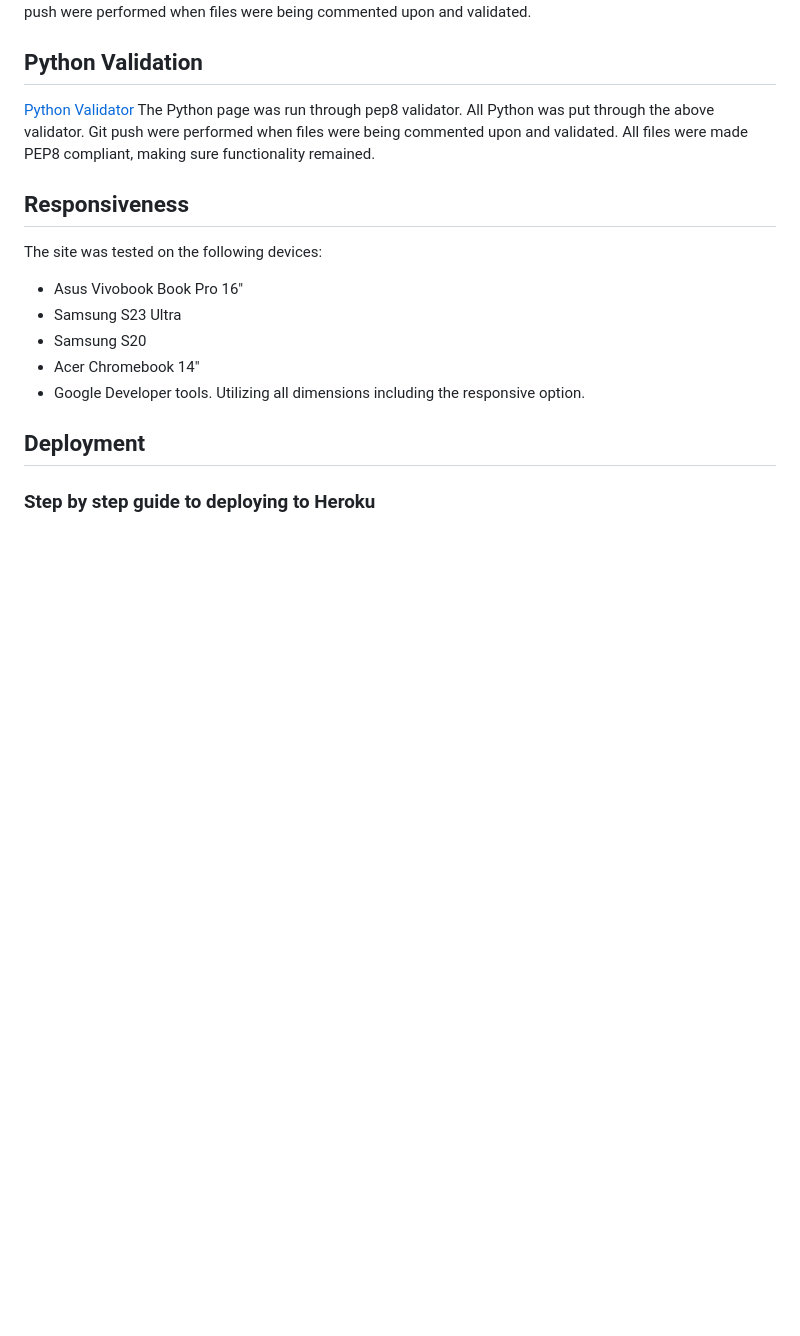
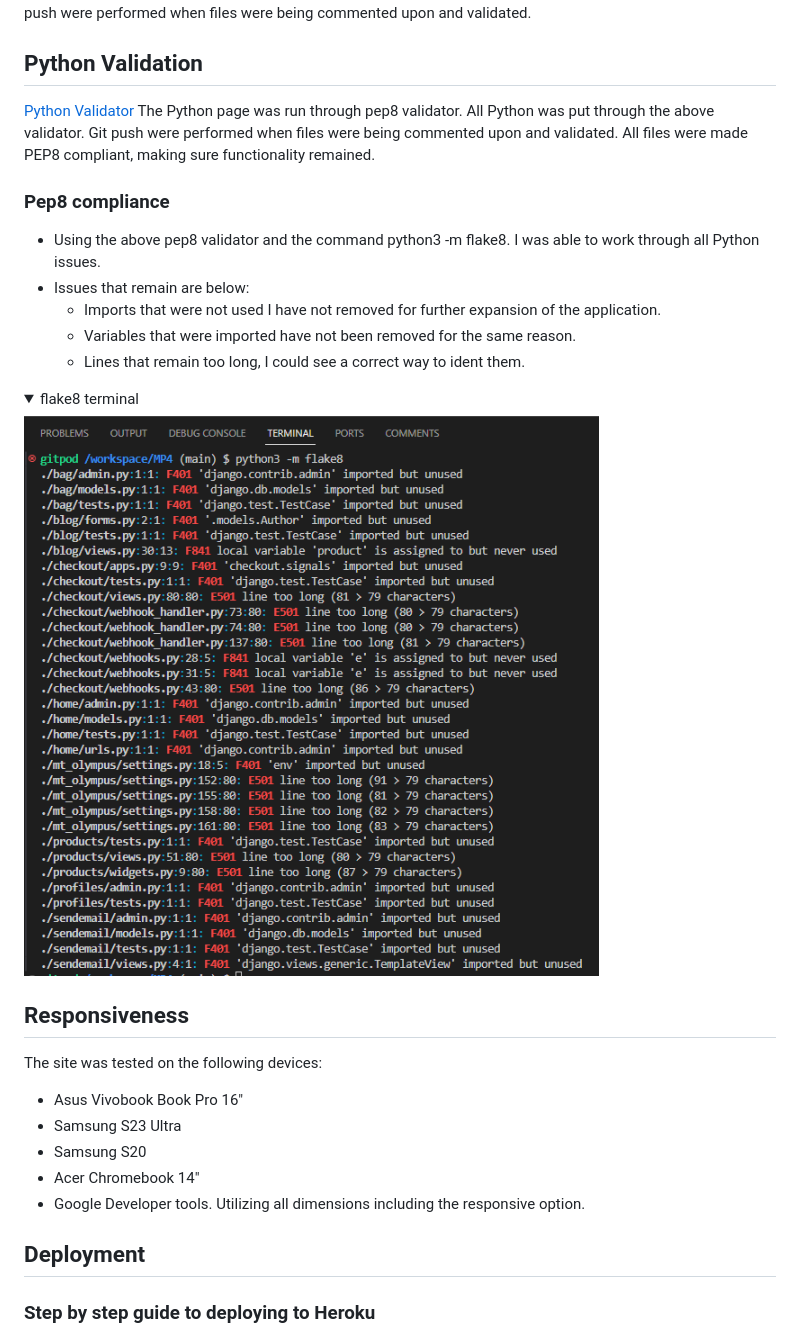
Before and after one commit to DEV451997/MP4, a Markdown page: README.md, the part around the change. Rendered like a GitHub page; pictures changed too: media/flake8.png (added); folded sections open; blank space fills up the shorter version.

Commit message:
Testing section readme

```diff
--- a/README.md
+++ b/README.md
@@ -670,6 +670,19 @@ All JS was put through the above validator. Git push were performed when files w
 [Python Validator](https://pep8ci.herokuapp.com/) The Python page was run through pep8 validator.
 All Python was put through the above validator. Git push were performed when files were being commented upon and validated. All files were made PEP8 compliant, making sure functionality remained.
 
+### Pep8 compliance
+
+* Using the above pep8 validator and the command python3 -m flake8. I was able to work through all Python issues.
+* Issues that remain are below:
+    * Imports that were not used I have not removed for further expansion of the application.
+    * Variables that were imported have not been removed for the same reason.
+    * Lines that remain too long, I could see a correct way to ident them.
+
+<details>
+<summary>flake8 terminal</summary>
+<img src="media/flake8.png">
+</details>
+
 ## Responsiveness
 
 The site was tested on the following devices:
```
